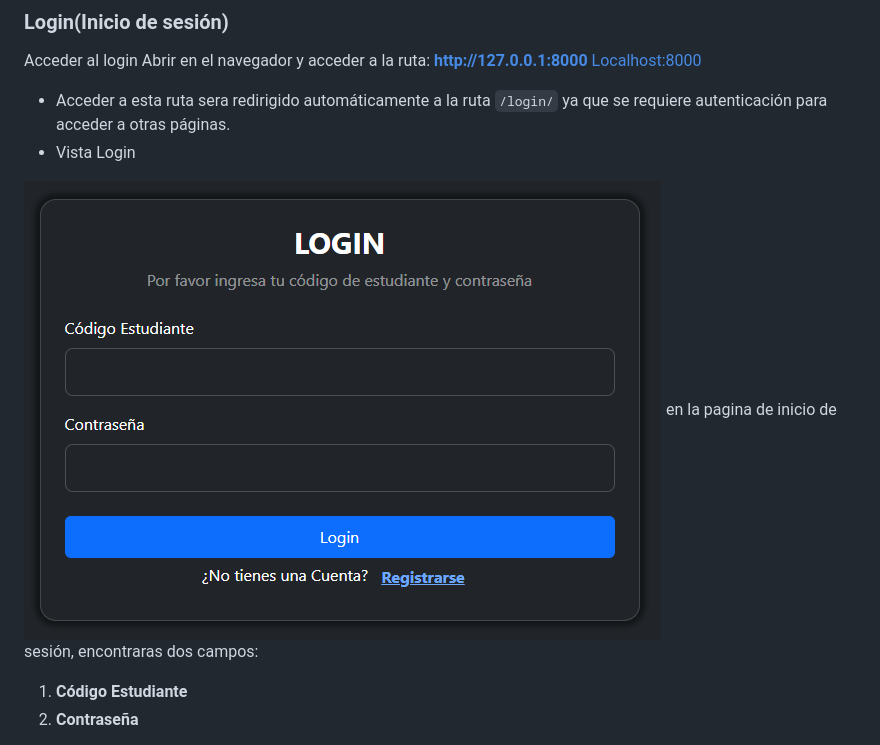
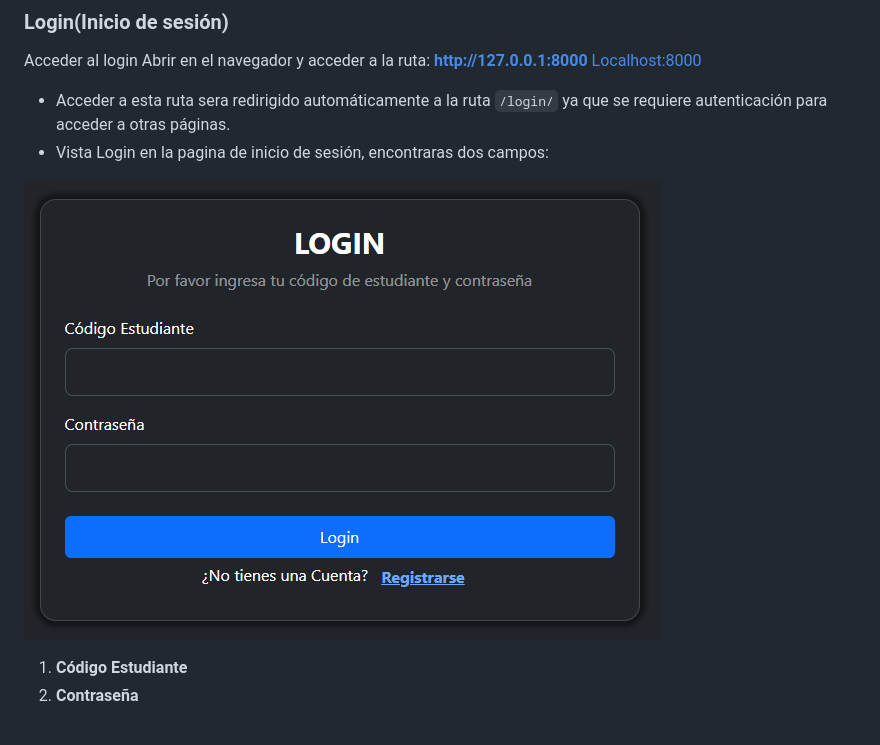
Before and after one commit to JulianD1997/modulo_evaluaciones, a Markdown page: README.md, the part around the change. Rendered like a GitHub page.

Commit message:
update markdown

```diff
--- a/README.md
+++ b/README.md
@@ -117,10 +117,9 @@ Abrir en el navegador y acceder a la ruta:
 
 - Acceder a esta ruta sera redirigido automáticamente a la ruta `/login/`
   ya que se requiere autenticación para acceder a otras páginas.
-- Vista Login
+- Vista Login en la pagina de inicio de sesión, encontraras dos campos:
 
 ![Login](image.png)
-en la pagina de inicio de sesión, encontraras dos campos:
 
 1. **Código Estudiante**
 2. **Contraseña**
```
